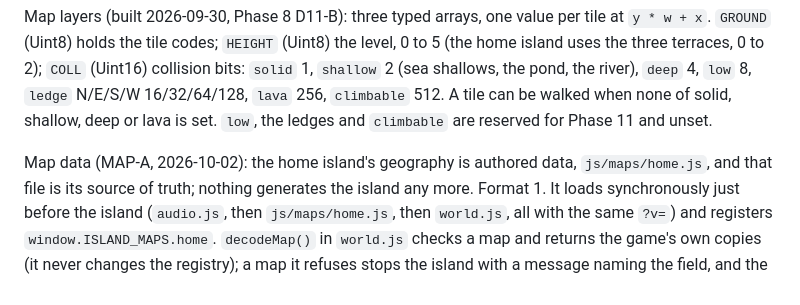
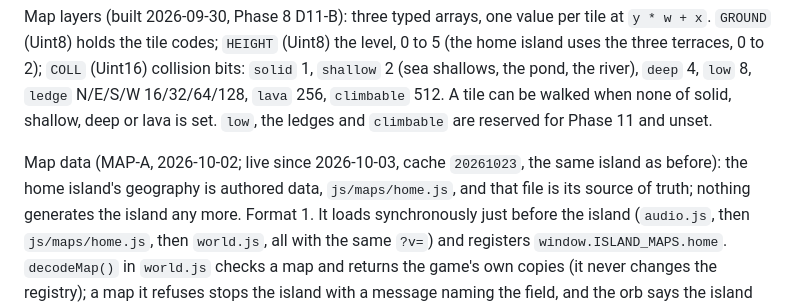
Before and after one commit to ammaarrehman/ammaarrehman.github.io, a Markdown page: docs/game-design.md, the part around the change. GitHub-like rendering.

```diff
--- a/docs/game-design.md
+++ b/docs/game-design.md
@@ -198,7 +198,7 @@ pond, the river), `deep` 4, `low` 8, `ledge` N/E/S/W 16/32/64/128, `lava` 256, `
 can be walked when none of solid, shallow, deep or lava is set. `low`, the ledges and `climbable` are
 reserved for Phase 11 and unset.
 
-Map data (MAP-A, 2026-10-02): the home island's geography is authored data, `js/maps/home.js`, and
+Map data (MAP-A, 2026-10-02; live since 2026-10-03, cache `20261023`, the same island as before): the home island's geography is authored data, `js/maps/home.js`, and
 that file is its source of truth; nothing generates the island any more. Format 1. It loads
 synchronously just before the island (`audio.js`, then `js/maps/home.js`, then `world.js`, all with the
 same `?v=`) and registers `window.ISLAND_MAPS.home`. `decodeMap()` in `world.js` checks a map and returns
```
Also changed, not shown: docs/hosting.md (+7 -0 lines), handoff.md (+6 -5 lines).
